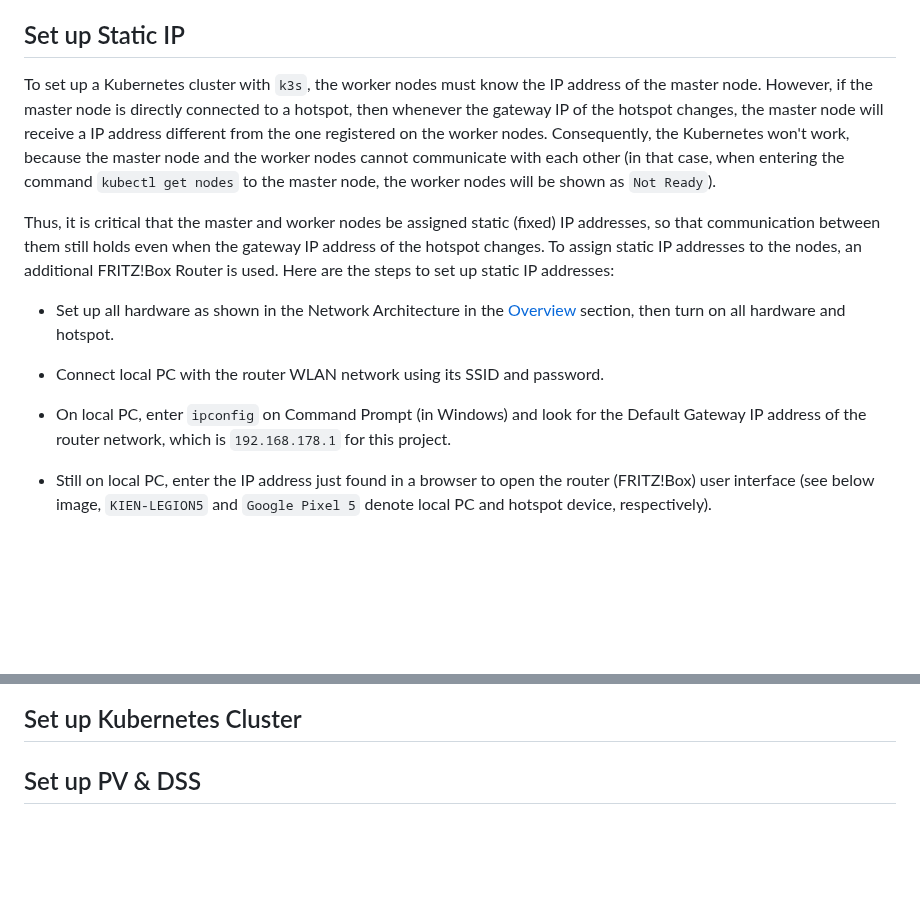
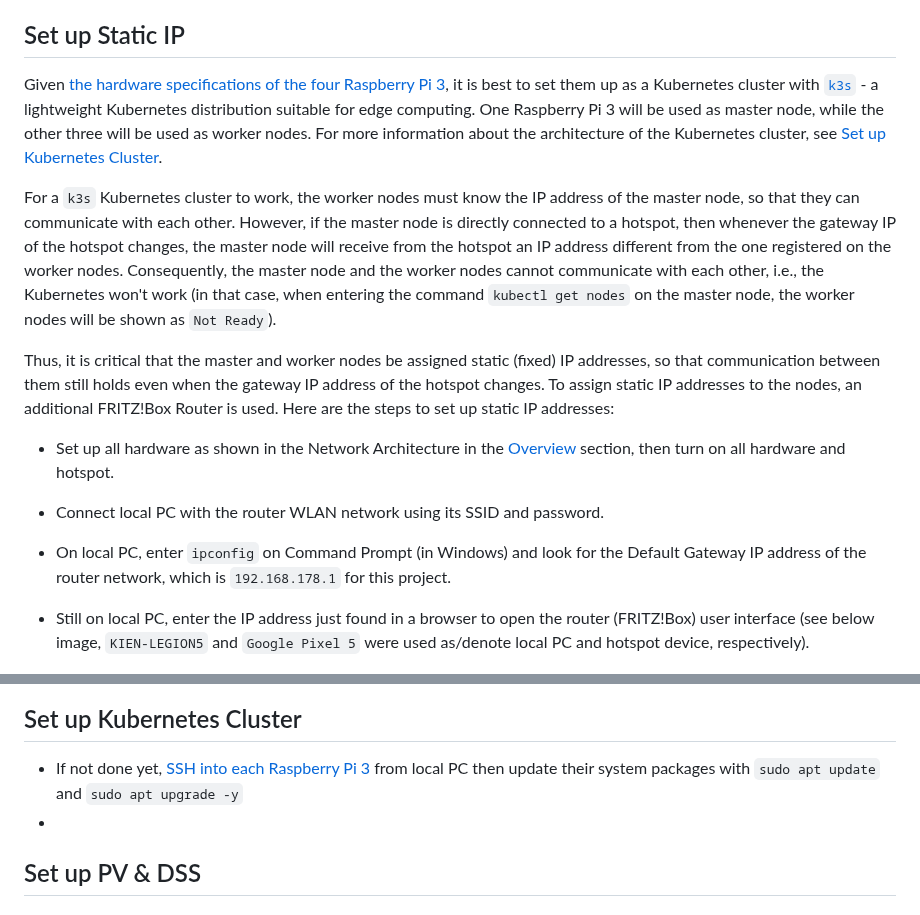
Before and after one commit to ccfrauasgr2/pet-detection, a Markdown page: docs/Group_2_SS23_ProjectReport.md, 2 parts joined by grey strips. GitHub-like rendering; blank space fills up the shorter version.

Commit message:
fixed doc set up static ip

```diff
--- a/docs/Group_2_SS23_ProjectReport.md
+++ b/docs/Group_2_SS23_ProjectReport.md
@@ -243,14 +243,16 @@ flowchart TD
 
 ## Set up Static IP
 
-To set up a Kubernetes cluster with `k3s`, the worker nodes must know the IP address of the master node. However, if the master node is directly connected to a hotspot, then whenever the gateway IP of the hotspot changes, the master node will receive a IP address different from the one registered on the worker nodes. Consequently, the Kubernetes won't work, because the master node and the worker nodes cannot communicate with each other (in that case, when entering the command `kubectl get nodes` to the master node, the worker nodes will be shown as `Not Ready`).
+Given [the hardware specifications of the four Raspberry Pi 3](https://www.raspberrypi.com/products/raspberry-pi-3-model-b-plus/), it is best to set them up as a Kubernetes cluster with [`k3s`](https://docs.k3s.io/) - a lightweight Kubernetes distribution suitable for edge computing. One Raspberry Pi 3 will be used as master node, while the other three will be used as worker nodes. For more information about the architecture of the Kubernetes cluster, see [Set up Kubernetes Cluster](#set-up-kubernetes-cluster).
+
+For a `k3s` Kubernetes cluster to work, the worker nodes must know the IP address of the master node, so that they can communicate with each other. However, if the master node is directly connected to a hotspot, then whenever the gateway IP of the hotspot changes, the master node will receive from the hotspot an IP address different from the one registered on the worker nodes. Consequently, the master node and the worker nodes cannot communicate with each other, i.e., the Kubernetes won't work (in that case, when entering the command `kubectl get nodes` on the master node, the worker nodes will be shown as `Not Ready`).
 
 Thus, it is critical that the master and worker nodes be assigned static (fixed) IP addresses, so that communication between them still holds even when the gateway IP address of the hotspot changes. To assign static IP addresses to the nodes, an additional FRITZ!Box Router is used. Here are the steps to set up static IP addresses:
 
 - Set up all hardware as shown in the Network Architecture in the [Overview](#overview) section, then turn on all hardware and hotspot.
 - Connect local PC with the router WLAN network using its SSID and password.
 - On local PC, enter `ipconfig` on Command Prompt (in Windows) and look for the Default Gateway IP address of the router network, which is `192.168.178.1` for this project.
-- Still on local PC, enter the IP address just found in a browser to open the router (FRITZ!Box) user interface (see below image, `KIEN-LEGION5` and `Google Pixel 5` denote local PC and hotspot device, respectively).
+- Still on local PC, enter the IP address just found in a browser to open the router (FRITZ!Box) user interface (see below image, `KIEN-LEGION5` and `Google Pixel 5` were used as/denote local PC and hotspot device, respectively).
 
   ![](img/staticIP2.png)
 
@@ -269,6 +271,9 @@ Thus, it is critical that the master and worker nodes be assigned static (fixed)
 
 
 ## Set up Kubernetes Cluster
+
+- If not done yet, [SSH into each Raspberry Pi 3](https://www.makeuseof.com/how-to-ssh-into-raspberry-pi-remote/#:~:text=SSH%20Into%20Raspberry%20Pi%20From%20Windows&text=In%20the%20PuTTY%20dialog%2C%20select,the%20connection%20details%20in%20PuTTY.) from local PC then update their system packages with `sudo apt update` and `sudo apt upgrade -y`
+-
 
 ## Set up PV & DSS
 
```
Also changed, not shown: other parts of docs/Group_2_SS23_ProjectReport.md (+1 -1 lines).
